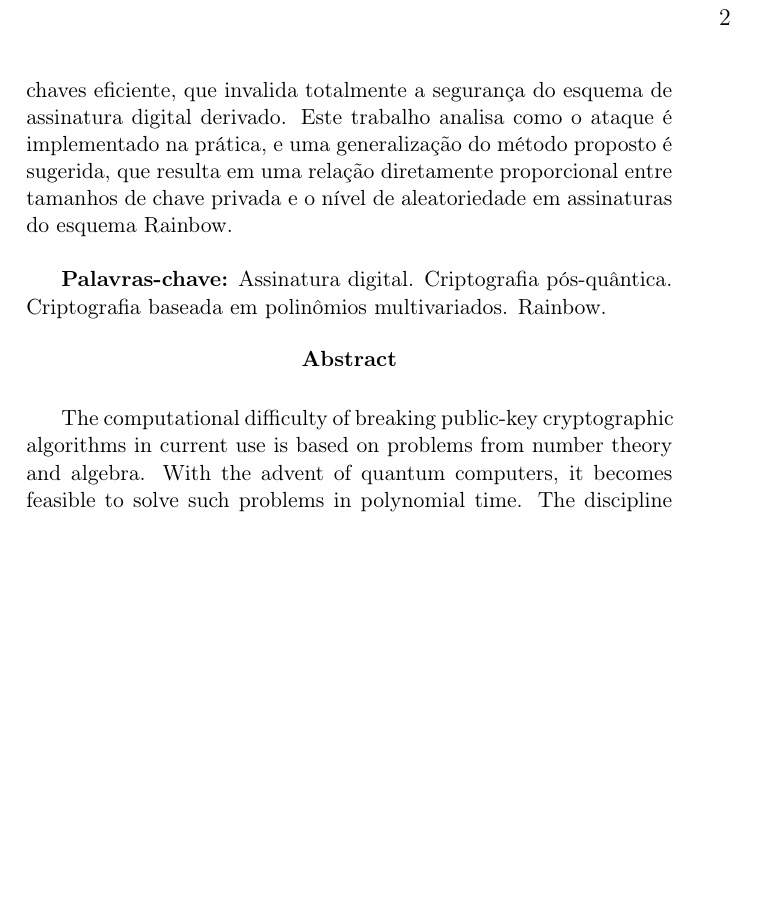
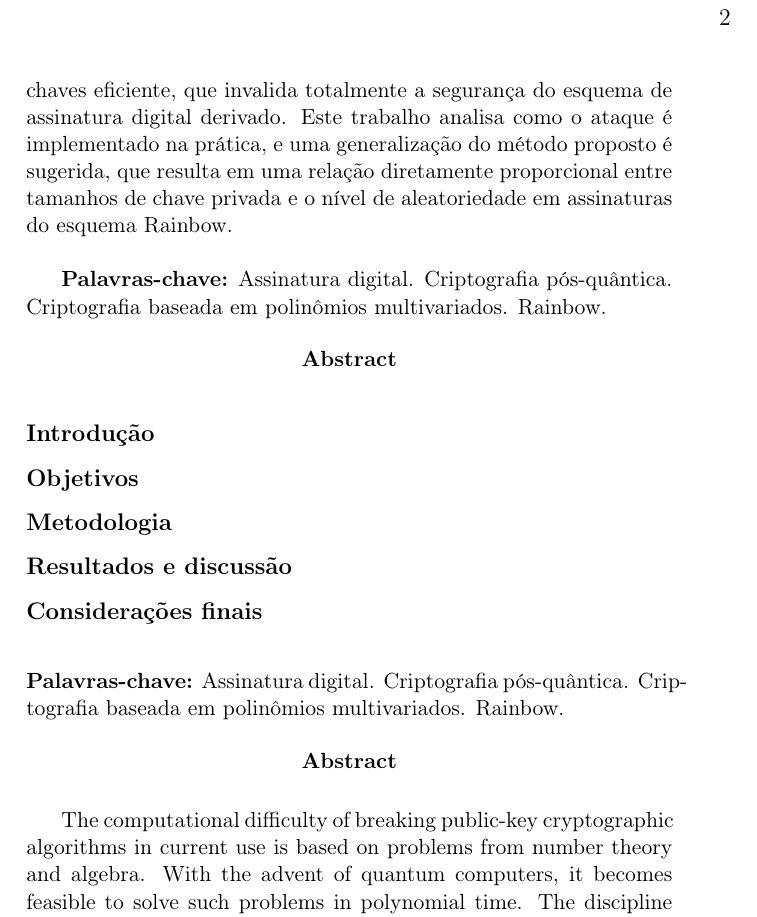
Before and after one commit to zambonin/msc, a LaTeX thesis (main.tex): part of page 2 of 80 before the commit and part of page 2 of 81 after it, cut so that both start at the same text, the shorter picture padded with empty space. Compiled offline with pdfLaTeX.

Commit message:
overleaf_to_git: update main.tex from r17204 to r17205

```diff
--- a/main.tex
+++ b/main.tex
@@ -32,6 +32,26 @@
 
 \begin{abstract}
 O esforço computacional necessário para enfraquecer algoritmos de criptografia assimétrica atualmente usados é proveniente de problemas da teoria de números e álgebra. Com o advento de computadores quânticos, tais problemas tornam-se passíveis de resolução em tempo polinomial. A área de pesquisa formada por criptossistemas assimétricos independentes de tais problemas é chamada de criptografia pós-quântica. Um exemplo de problema onde é desconhecido se sua resolução é acelerada por computadores quânticos é o problema de resolução de sistemas de equações, alicerce para a criptografia baseada em polinômios multivariados. Chaves públicas e privadas desses algoritmos são representadas por sistemas de equações proibitivamente extensos, mas operações com mensagens são demasiado eficientes. Este comportamento é facilmente identificável no esquema de assinatura digital Rainbow, atualmente finalista no processo de padronização de criptografia pós-quântica liderado pelo Instituto Nacional de Padrões e Tecnologia dos Estados Unidos. O esquema Rainbow é baseado em polinômios de ``óleo e vinagre'', que têm resistido a métodos criptanalíticos até o presente momento. Neste trabalho, um método para reduzir as chaves privadas do esquema Rainbow é proposto, baseado na substituição antecipada de valores em polinômios de chaves privadas, permitindo representações mais compactas. Uma consequência imediata deste fato é que assinaturas são geradas com um nível reduzido de aleatoriedade, mas são apresentados argumentos que mostram a insignificância estatística deste fato em comparações com assinaturas convencionais. O método proposto leva a redução de chaves privadas em até 6.5 vezes, e pode ser combinado com estratégias que reduzem chaves públicas. Entretanto, é exposto que tal método leva a um ataque de recuperação de chaves eficiente, que invalida totalmente a segurança do esquema de assinatura digital derivado. Este trabalho analisa como o ataque é implementado na prática, e uma generalização do método proposto é sugerida, que resulta em uma relação diretamente proporcional entre tamanhos de chave privada e o nível de aleatoriedade em assinaturas do esquema Rainbow.
+
+\vspace{\baselineskip}
+\textbf{Palavras-chave:} Assinatura digital. Criptografia pós-quântica. Criptografia baseada em polinômios multivariados. Rainbow.
+\end{abstract}
+
+\begin{abstract}
+\subsubsection*{Introdução}
+
+
+\subsubsection*{Objetivos}
+
+
+\subsubsection*{Metodologia}
+
+
+\subsubsection*{Resultados e discussão}
+
+
+\subsubsection*{Considerações finais}
+
 
 \vspace{\baselineskip}
 \textbf{Palavras-chave:} Assinatura digital. Criptografia pós-quântica. Criptografia baseada em polinômios multivariados. Rainbow.
```
